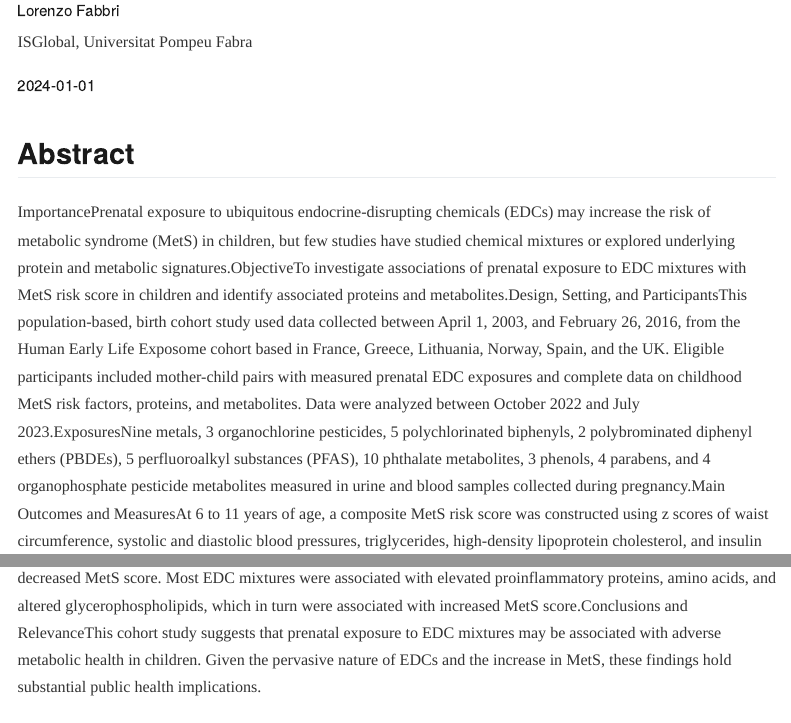
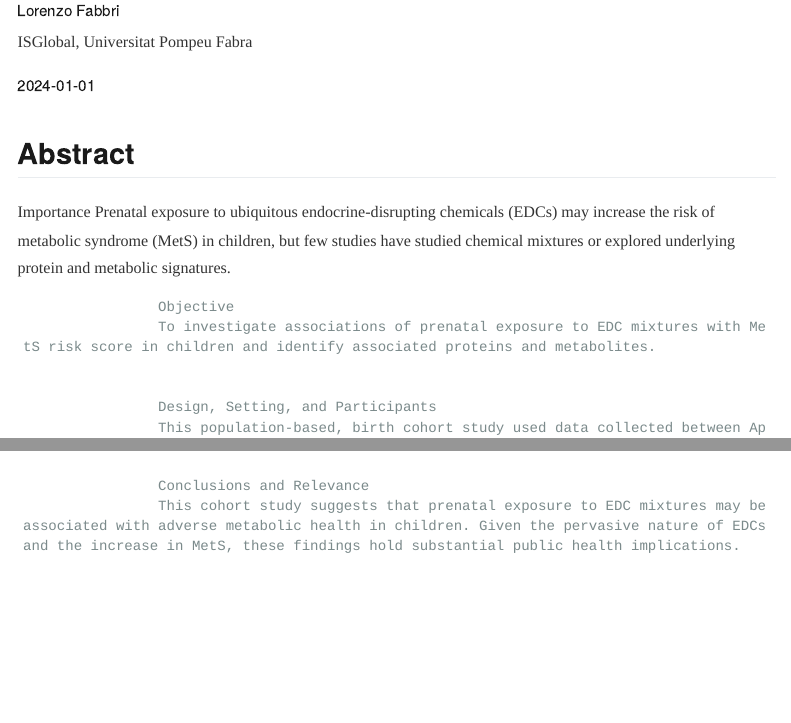
Before and after one commit to lorenzoFabbri/epilorenzo, a Quarto document (research/articles/guil2024prenatal/index.qmd): the page in a window 1100 px wide, from 180 px down, and a second part further down, joined at a grey line. Rendered offline with R 4.5, knitr and Pandoc in place of Quarto, with nearby package versions; menus at the side of the page are left out; long lines of code are wrapped.

Commit message:
chore: auto-update publication pages from ORCID/CrossRef

```diff
--- a/research/articles/guil2024prenatal/index.qmd
+++ b/research/articles/guil2024prenatal/index.qmd
@@ -25,4 +25,12 @@ doi: 10.1001/jamanetworkopen.2024.12040
 
 ## Abstract
 
-ImportancePrenatal exposure to ubiquitous endocrine-disrupting chemicals (EDCs) may increase the risk of metabolic syndrome (MetS) in children, but few studies have studied chemical mixtures or explored underlying protein and metabolic signatures.ObjectiveTo investigate associations of prenatal exposure to EDC mixtures with MetS risk score in children and identify associated proteins and metabolites.Design, Setting, and ParticipantsThis population-based, birth cohort study used data collected between April 1, 2003, and February 26, 2016, from the Human Early Life Exposome cohort based in France, Greece, Lithuania, Norway, Spain, and the UK. Eligible participants included mother-child pairs with measured prenatal EDC exposures and complete data on childhood MetS risk factors, proteins, and metabolites. Data were analyzed between October 2022 and July 2023.ExposuresNine metals, 3 organochlorine pesticides, 5 polychlorinated biphenyls, 2 polybrominated diphenyl ethers (PBDEs), 5 perfluoroalkyl substances (PFAS), 10 phthalate metabolites, 3 phenols, 4 parabens, and 4 organophosphate pesticide metabolites measured in urine and blood samples collected during pregnancy.Main Outcomes and MeasuresAt 6 to 11 years of age, a composite MetS risk score was constructed using z scores of waist circumference, systolic and diastolic blood pressures, triglycerides, high-density lipoprotein cholesterol, and insulin levels. Childhood levels of 44 urinary metabolites, 177 serum metabolites, and 35 plasma proteins were quantified using targeted methods. Associations were assessed using bayesian weighted quantile sum regressions applied to mixtures for each chemical group.ResultsThe study included 1134 mothers (mean [SD] age at birth, 30.7 [4.9] years) and their children (mean [SD] age, 7.8 [1.5] years; 617 male children [54.4%] and 517 female children [45.6%]; mean [SD] MetS risk score, −0.1 [2.3]). MetS score increased per 1-quartile increase of the mixture for metals (β = 0.44; 95% credible interval [CrI], 0.30 to 0.59), organochlorine pesticides (β = 0.22; 95% CrI, 0.15 to 0.29), PBDEs (β = 0.17; 95% CrI, 0.06 to 0.27), and PFAS (β = 0.19; 95% CrI, 0.14 to 0.24). High-molecular weight phthalate mixtures (β = −0.07; 95% CrI, −0.10 to −0.04) and low-molecular weight phthalate mixtures (β = −0.13; 95% CrI, −0.18 to −0.08) were associated with a decreased MetS score. Most EDC mixtures were associated with elevated proinflammatory proteins, amino acids, and altered glycerophospholipids, which in turn were associated with increased MetS score.Conclusions and RelevanceThis cohort study suggests that prenatal exposure to EDC mixtures may be associated with adverse metabolic health in children. Given the pervasive nature of EDCs and the increase in MetS, these findings hold substantial public health implications.
+Importance
+                    Prenatal exposure to ubiquitous endocrine-disrupting chemicals (EDCs) may increase the risk of metabolic syndrome (MetS) in children, but few studies have studied chemical mixtures or explored underlying protein and metabolic signatures.
+
+
+                    Objective
+                    To investigate associations of prenatal exposure to EDC mixtures with MetS risk score in children and identify associated proteins and metabolites.
+
+
+                    Design, Setting, and Participants
@@ -29,3 +56,5 @@ ImportancePrenatal exposure to ubiquitous endocrine-disrupting chemicals (EDCs)
+                    Conclusions and Relevance
+                    This cohort study suggests that prenatal exposure to EDC mixtures may be associated with adverse metabolic health in children. Given the pervasive nature of EDCs and the increase in MetS, these findings hold substantial public health implications.
 
 ## Important links
 
```
Also changed, not shown: research/articles/guil2024prenatal/index.qmd (19 more changed lines).
